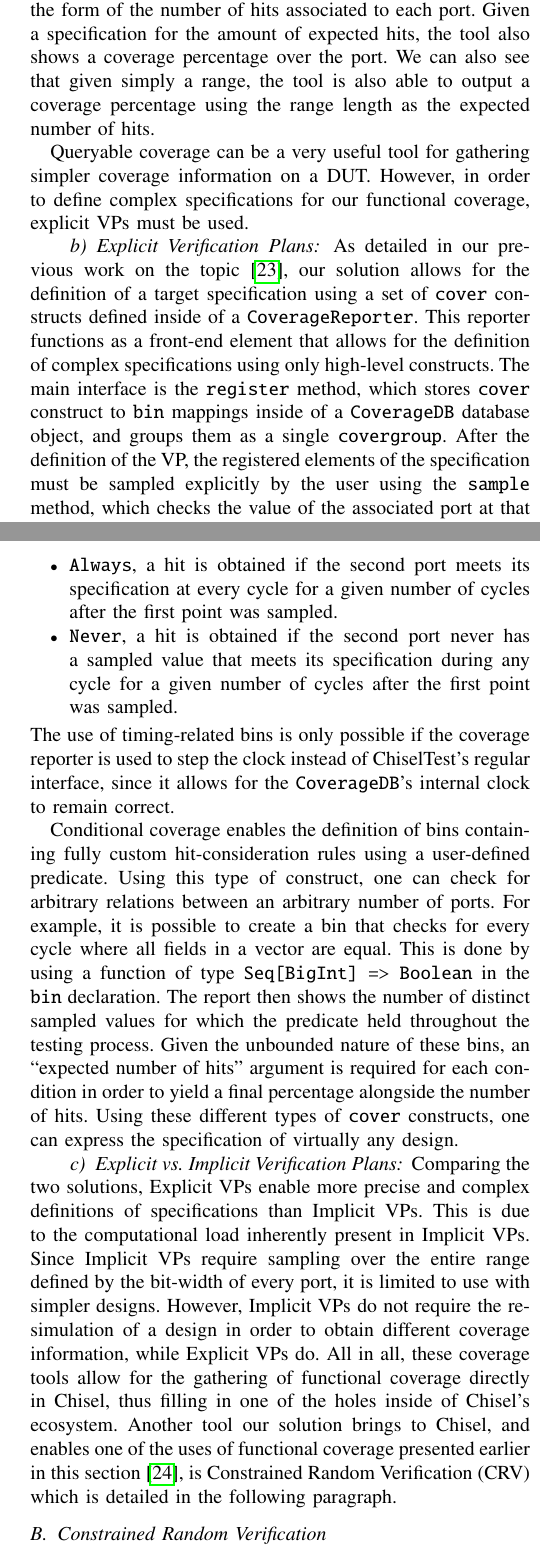
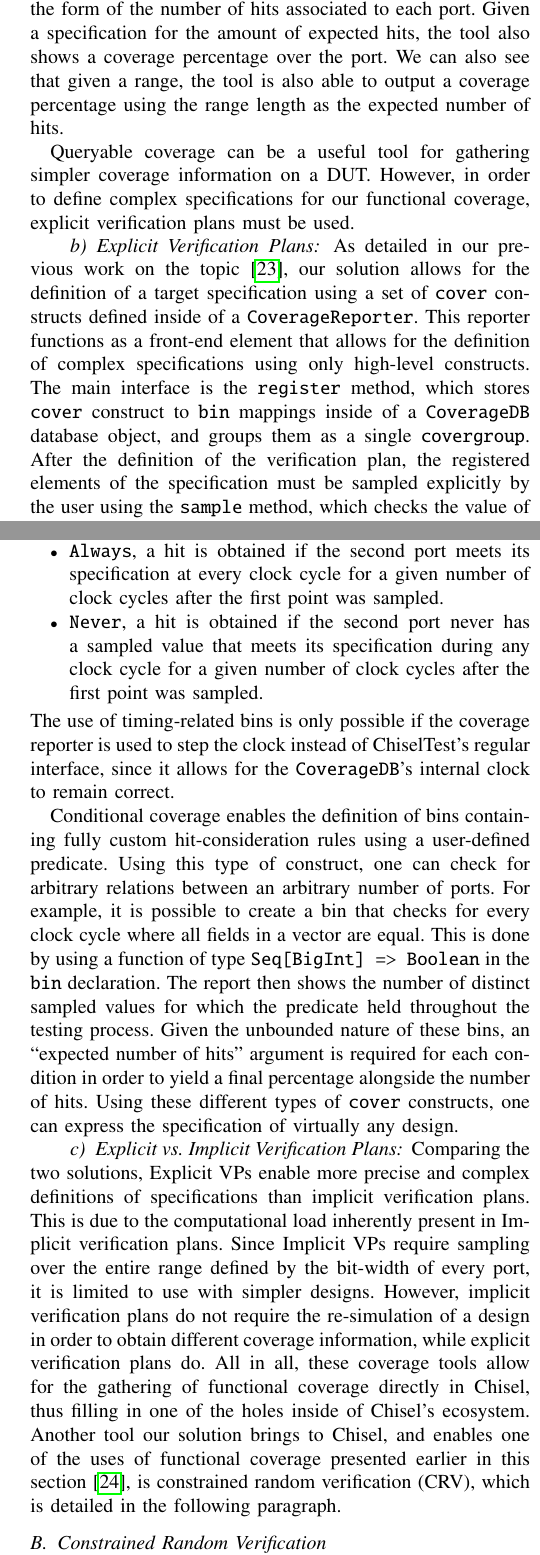
Before and after one commit to chiselverify/documentation, a LaTeX paper (chisel-verify/chisel-verify-jnl.tex): two parts of the columns of pages 5 and 6 of 14, joined at a grey line, cut so that both start at the same text. Compiled offline with pdfLaTeX.

Commit message:
jnl: minor fixes

```diff
--- a/chisel-verify/chisel-verify-jnl.tex
+++ b/chisel-verify/chisel-verify-jnl.tex
@@ -516,15 +516,15 @@ Port io_a has 50 hits.
 \end{verbatim}
 This report shows the coverage results from our simple test in the form of the number of hits associated to each port.
 Given a specification for the amount of expected hits, the tool also shows a coverage percentage over the port.
-We can also see that given simply a range, the tool is also able to output a coverage percentage using the range length as the expected number of hits.
+We can also see that given a range, the tool is also able to output a coverage percentage using the range length as the expected number of hits.
 
-Queryable coverage can be a very useful tool for gathering simpler coverage information on a DUT.
-However, in order to define complex specifications for our functional coverage, explicit VPs must be used.
+Queryable coverage can be a useful tool for gathering simpler coverage information on a DUT.
+However, in order to define complex specifications for our functional coverage, explicit verification plans must be used.
 
 \paragraph{Explicit Verification Plans} As detailed in our previous work on the topic~\cite{dobisCoverage:ETS22}, our solution allows for the definition of a target specification using a set of \texttt{cover} constructs defined inside of a \texttt{CoverageReporter}.
 This reporter functions as a front-end element that allows for the definition of complex specifications using only high-level constructs.
 The main interface is the \texttt{register} method, which stores \texttt{cover} construct to \texttt{bin} mappings inside of a \texttt{CoverageDB} database object, and groups them as a single \texttt{covergroup}.
-After the definition of the VP, the registered elements of the specification must be sampled explicitly by the user using the \texttt{sample} method, which checks the value of the associated port at that simulation cycle against the bins in order to determine if the specification is met for that value or not.
+After the definition of the verification plan, the registered elements of the specification must be sampled explicitly by the user using the \texttt{sample} method, which checks the value of the associated port at that simulation cycle against the bins in order to determine if the specification is met for that value or not.
 Once the sampling has been done, at the end of a test suite, a functional coverage report is generated by the reporter using the \texttt{report} method, which interprets the results stored in the database and compiles them to into a Scala \texttt{case class}.
 This report object can then be used to check for coverage thresholds, i.e., whether or not the coverage has surpassed a specific amount, or to guide the mutation of inputs in a mutation-based fuzzer, as was explored in previous work~\cite{dobisFCFuzzing:WOSET2021}.
 
@@ -581,23 +579,25 @@ The temporal separation between the two ports is defined using a \texttt{delay},
- \item \texttt{Always}, a hit is obtained if the second port meets its specification at every cycle for a given number of cycles after the first point was sampled.
- \item \texttt{Never}, a hit is obtained if the second port never has a sampled value that meets its specification during any cycle for a given number of cycles after the first point was sampled.
+ \item \texttt{Exactly}, a hit is obtained if a value sampled from the second port meets its specification, as defined in the bin, exactly the given number of clock cycles after the first point was sampled.
+ \item \texttt{Eventually}, a hit is obtained if the second port meets its specification at any point within the given number of clock cycles after the first point was sampled.
+ \item \texttt{Always}, a hit is obtained if the second port meets its specification at every clock cycle for a given number of clock cycles after the first point was sampled.
+ \item \texttt{Never}, a hit is obtained if the second port never has a sampled value that meets its specification during any clock cycle for a given number of clock cycles after the first point was sampled.
 \end{itemize}
 The use of timing-related bins is only possible if the coverage reporter is used to step the clock instead of ChiselTest's regular interface, since it allows for the \texttt{CoverageDB}'s internal clock to remain correct.
 
 Conditional coverage enables the definition of bins containing fully custom hit-consideration rules using a user-defined predicate.
 Using this type of construct, one can check for arbitrary relations between an arbitrary number of ports.
-For example, it is possible to create a bin that checks for every cycle where all fields in a vector are equal.
+For example, it is possible to create a bin that checks for every clock cycle where all fields in a vector are equal.
 This is done by using a function of type \texttt{Seq[BigInt] => Boolean} in the \texttt{bin} declaration.
 The report then shows the number of distinct sampled values for which the predicate held throughout the testing process.
 Given the unbounded nature of these bins, an ``expected number of hits'' argument is required for each condition in order to yield a final percentage alongside the number of hits.
 Using these different types of \texttt{cover} constructs, one can express the specification of virtually any design.
 
 \paragraph{Explicit vs. Implicit Verification Plans}
-Comparing the two solutions, Explicit VPs enable more precise and complex definitions of specifications than Implicit VPs.
-This is due to the computational load inherently present in Implicit VPs.
+Comparing the two solutions, Explicit VPs enable more precise and complex definitions of specifications than implicit verification plans.
+This is due to the computational load inherently present in Implicit verification plans.
 Since Implicit VPs require sampling over the entire range defined by the bit-width of every port, it is limited to use with simpler designs.
-However, Implicit VPs do not require the re-simulation of a design in order to obtain different coverage information, while Explicit VPs do.
+However, implicit verification plans do not require the re-simulation of a design in order to obtain different coverage information, while explicit verification plans do.
 All in all, these coverage tools allow for the gathering of functional coverage directly in Chisel, thus filling in one of the holes inside of Chisel's ecosystem.
-Another tool our solution brings to Chisel, and enables one of the uses of functional coverage presented earlier in this section~\cite{dobisFCFuzzing:WOSET2021}, is Constrained Random Verification (CRV) which is detailed in the following paragraph.
+Another tool our solution brings to Chisel, and enables one of the uses of functional coverage presented earlier in this section~\cite{dobisFCFuzzing:WOSET2021}, is constrained random verification (CRV), which is detailed in the following paragraph.
 %Original
 %Our solution enables one to define functional coverage constructs for Chisel designs in Scala.
 %In order to implement the different components needed for functional coverage in Scala, we needed to be able to do the following:
```
Also changed, not shown: chisel-verify/chisel-verify-jnl.tex (22 more changed lines).
